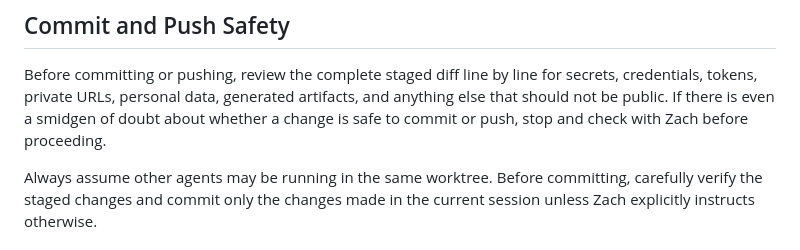
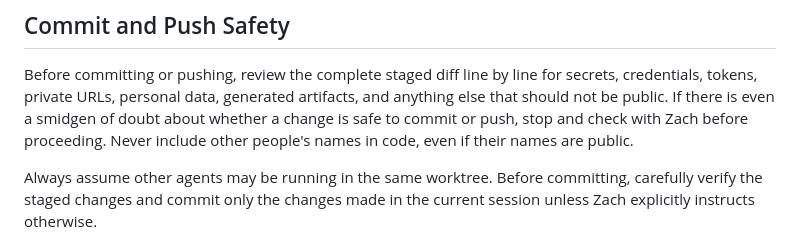
Before and after one commit to zachlatta/personal-data-warehouse, a Markdown page: AGENTS.md, the part around the change. GitHub-like rendering.

Commit message:
Improve agent instructions

```diff
--- a/AGENTS.md
+++ b/AGENTS.md
@@ -5,7 +5,8 @@
 Before committing or pushing, review the complete staged diff line by line for secrets,
 credentials, tokens, private URLs, personal data, generated artifacts, and anything else
 that should not be public. If there is even a smidgen of doubt about whether a change is
-safe to commit or push, stop and check with Zach before proceeding.
+safe to commit or push, stop and check with Zach before proceeding. Never
+include other people's names in code, even if their names are public.
 
 Always assume other agents may be running in the same worktree. Before committing, carefully
 verify the staged changes and commit only the changes made in the current session unless Zach
```
